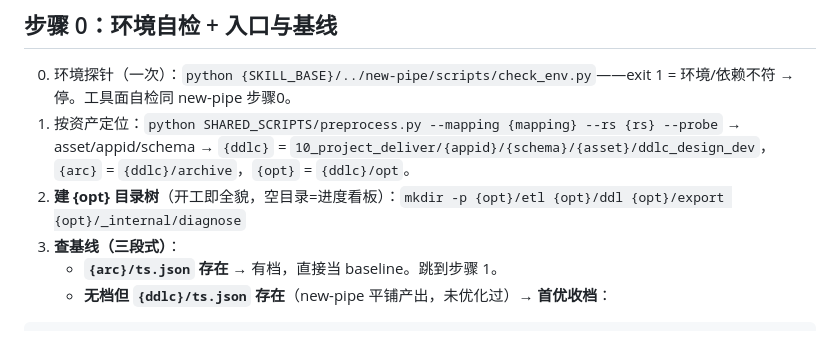
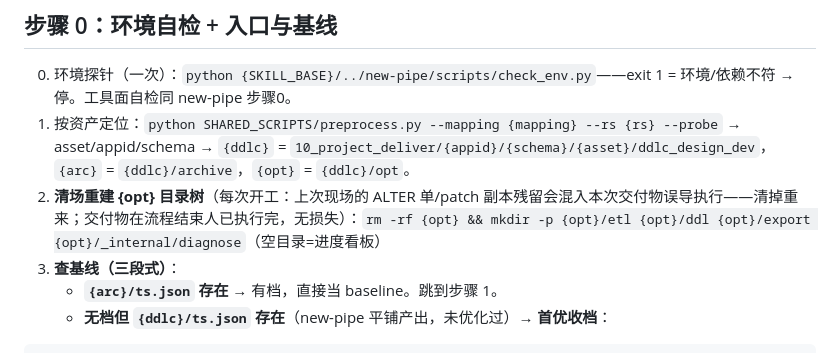
Before and after one commit to yb333/design-dev-agent, a Markdown page: skills/opt-pipe/SKILL.md, the part around the change. Drawn GitHub-style.

Commit message:
fix: opt 现场开工清场重建（rm -rf 先于 mkdir）——防上次 ALTER 单/patch 残留混入本次交付物误导执行；基线侧自动对齐已由三段式入口①优先+adopt 幂等防线保证

```diff
--- a/skills/opt-pipe/SKILL.md
+++ b/skills/opt-pipe/SKILL.md
@@ -37,7 +37,7 @@ description: >-
 
 0. 环境探针（一次）：`python {SKILL_BASE}/../new-pipe/scripts/check_env.py`——exit 1 = 环境/依赖不符 → 停。工具面自检同 new-pipe 步骤0。
 1. 按资产定位：`python SHARED_SCRIPTS/preprocess.py --mapping {mapping} --rs {rs} --probe` → asset/appid/schema → `{ddlc}` = `10_project_deliver/{appid}/{schema}/{asset}/ddlc_design_dev`，`{arc}` = `{ddlc}/archive`，`{opt}` = `{ddlc}/opt`。
-2. **建 {opt} 目录树**（开工即全貌，空目录=进度看板）：`mkdir -p {opt}/etl {opt}/ddl {opt}/export {opt}/_internal/diagnose`
+2. **清场重建 {opt} 目录树**（每次开工：上次现场的 ALTER 单/patch 副本残留会混入本次交付物误导执行——清掉重来；交付物在流程结束人已执行完，无损失）：`rm -rf {opt} && mkdir -p {opt}/etl {opt}/ddl {opt}/export {opt}/_internal/diagnose`（空目录=进度看板）
 3. **查基线（三段式）**：
    - **`{arc}/ts.json` 存在** → 有档，直接当 baseline。跳到步骤 1。
    - **无档但 `{ddlc}/ts.json` 存在**（new-pipe 平铺产出，未优化过）→ **首优收档**：
```
